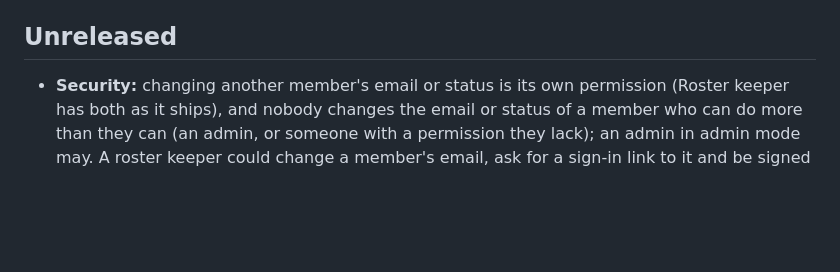
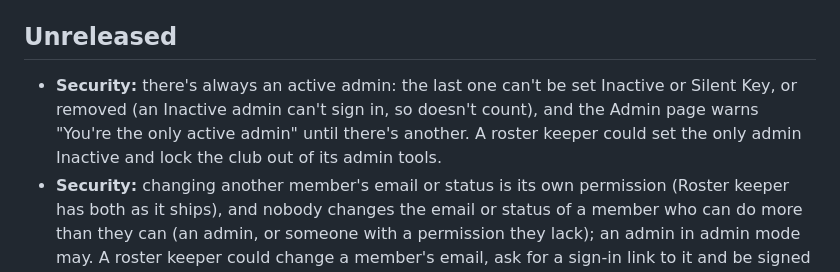
Before and after one commit to KO4CGQ/minutes, a Markdown page: CHANGELOG.md, the part around the change. Rendered like a GitHub page; blank space fills up the shorter version.

```diff
--- a/CHANGELOG.md
+++ b/CHANGELOG.md
@@ -5,6 +5,7 @@ What changed in each version of Club Minutes. Ideas and requests: the repository
 Versions follow [semantic versioning](https://semver.org): the first number goes up for a change to settings, folders or command names that a club has to act on (a 2.0), the middle for new features, the last for fixes. Each version is a git tag (`v1.0.0`), and the app's footer shows the version that's running.
 
 ## Unreleased
+- **Security:** there's always an active admin: the last one can't be set Inactive or Silent Key, or removed (an Inactive admin can't sign in, so doesn't count), and the Admin page warns "You're the only active admin" until there's another. A roster keeper could set the only admin Inactive and lock the club out of its admin tools.
 - **Security:** changing another member's email or status is its own permission (Roster keeper has both as it ships), and nobody changes the email or status of a member who can do more than they can (an admin, or someone with a permission they lack); an admin in admin mode may. A roster keeper could change a member's email, ask for a sign-in link to it and be signed in as them: now a new email waits for a link sent to the new address, the old address is told at once, and the change signs the member out everywhere (their own change too). The confirmation page has a button, so a mail scanner opening the link changes nothing.
 - **Fixed:** a member changing their own email never got the new one: the confirmation link opened the Email settings page instead (it's `/email/confirm` now).
 - **Custom roles and permissions:** on Admin → Site → Roles an admin sets what each role allows, which offices give it and which members are picked for it, and adds, renames and removes the club's own roles; each built-in role has **Back to the built-in**. **Minutes editor** splits in two: **Meeting leader** runs the console (the members picked as Minutes editors in 1.0 keep it), and **Minutes editor** corrects published minutes (holders of any office, as Board was). A new **Secretary** role gets the roster emails (new members, roster changes, the chow list). Seeing and undoing Roster changes and moderating (any business item, motions and suggestions, comments, pictures, the calendar change log) are now two permissions; officers have both. A save that leaves a permission with no role is refused, recording money always brings the Treasurer pages, and no role gives admin. Site → Roles' offices table loses its "Adds members" column: that's the Roster keeper role's offices now. New offices are added with **+ Add an office** (one empty row without JavaScript) instead of two empty rows.
```
Also changed, not shown: docs/server-admin.md (+1 -1 lines), docs/screenshots/admin.png, docs/screenshots/business.png, docs/screenshots/minutes.png, docs/screenshots/site-roles.png, docs/screenshots/spending.png, 5 other files.
